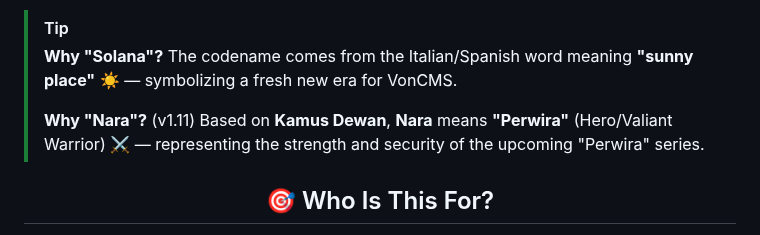
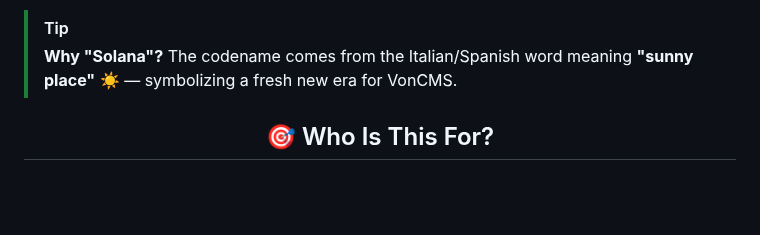
Before and after one commit to Vondereich/VonCMS, a Markdown page: README.md, the part around the change. Drawn GitHub-style; blank space fills up the shorter version.

```diff
--- a/README.md
+++ b/README.md
@@ -28,8 +28,6 @@ _If you find VonCMS useful, please consider giving it a ⭐ — it helps others
 
 > [!TIP]
 > **Why "Solana"?** The codename comes from the Italian/Spanish word meaning **"sunny place"** ☀️ — symbolizing a fresh new era for VonCMS.
->
-> **Why "Nara"?** (v1.11) Based on **Kamus Dewan**, **Nara** means **"Perwira"** (Hero/Valiant Warrior) ⚔️ — representing the strength and security of the upcoming "Perwira" series.
 
 <div align="center">
 
```
